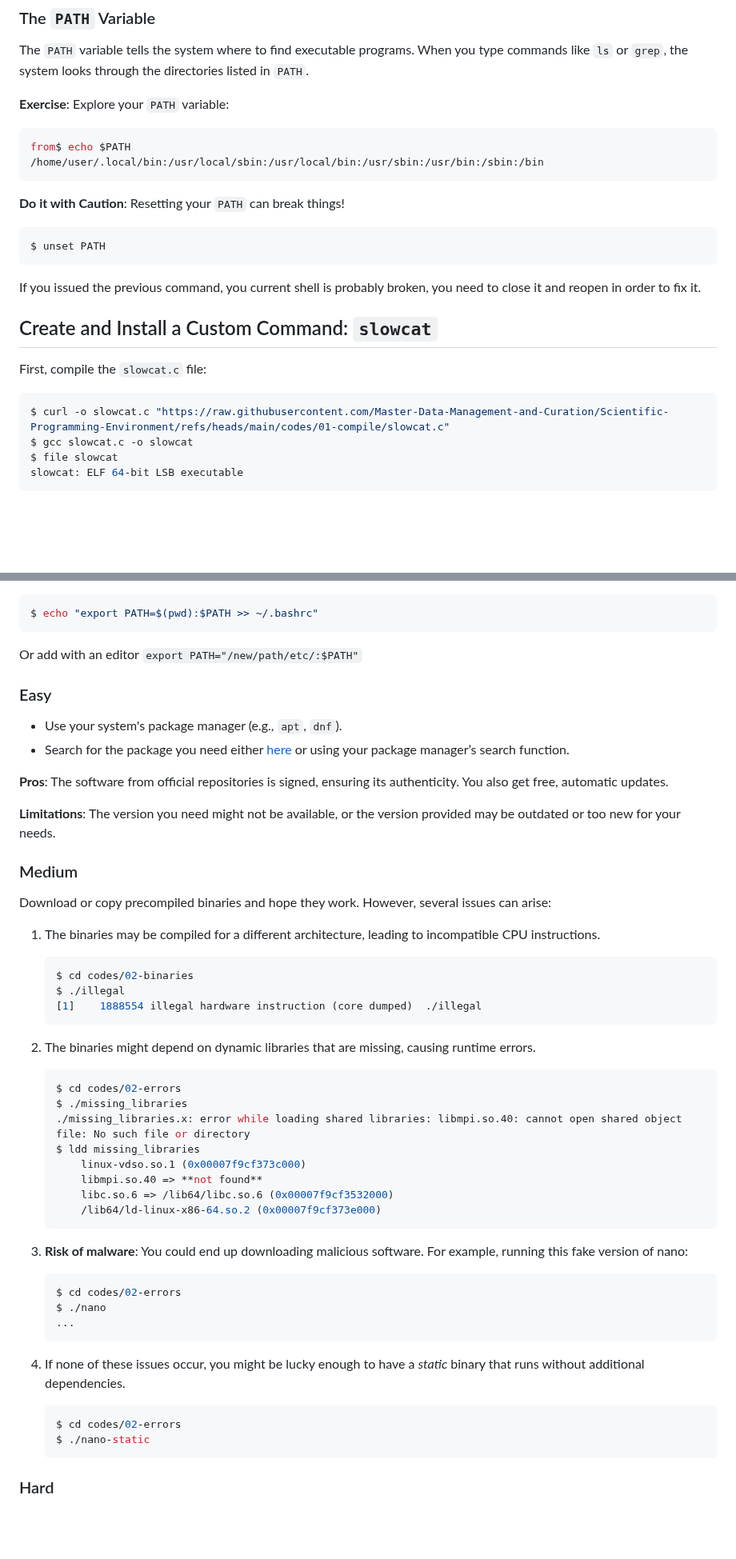
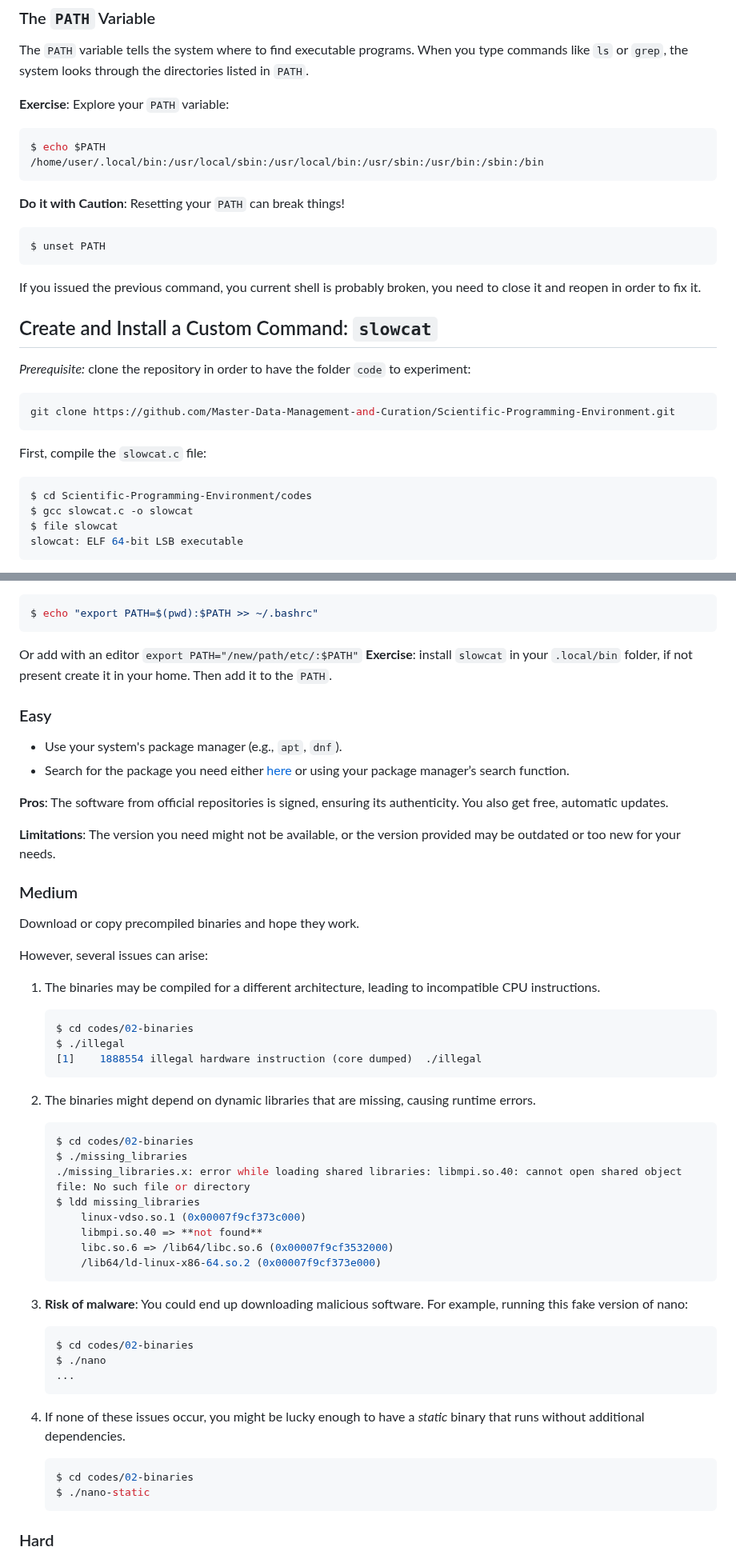
Before and after one commit to Master-Data-Management-and-Curation/Scientific-Programming-Environment, a Markdown page: lectures/03-software.md, 2 parts joined by grey strips. Shown at 80% size. GitHub-like rendering; blank space fills up the shorter version.

````diff
--- a/lectures/03-software.md
+++ b/lectures/03-software.md
@@ -7,7 +7,7 @@ The `PATH` variable tells the system where to find executable programs. When you
 **Exercise**: Explore your `PATH` variable:
 
 ```bash
-from$ echo $PATH
+$ echo $PATH
 /home/user/.local/bin:/usr/local/sbin:/usr/local/bin:/usr/sbin:/usr/bin:/sbin:/bin
 ```
 
@@ -19,10 +19,15 @@ $ unset PATH
 If you issued the previous command, you current shell is probably broken, you need to close it and reopen in order to fix it.
 ## Create and Install a Custom Command: `slowcat`
 
+*Prerequisite:* clone the repository in order to have the folder `code` to experiment:
+```bash
+git clone https://github.com/Master-Data-Management-and-Curation/Scientific-Programming-Environment.git
+```
+
 First, compile the `slowcat.c` file:
 
 ```bash
-$ curl -o slowcat.c "https://raw.githubusercontent.com/Master-Data-Management-and-Curation/Scientific-Programming-Environment/refs/heads/main/codes/01-compile/slowcat.c"
+$ cd Scientific-Programming-Environment/codes
 $ gcc slowcat.c -o slowcat
 $ file slowcat
 slowcat: ELF 64-bit LSB executable
@@ -59,7 +64,7 @@ Make this change permanent by adding it to your `.bashrc` file.
 $ echo "export PATH=$(pwd):$PATH >> ~/.bashrc"
 ```
 Or add with an editor `export PATH="/new/path/etc/:$PATH"`
-
+**Exercise**: install `slowcat` in your `.local/bin` folder, if not present create it in your home. Then add it to the `PATH`.
 ### Easy
 
 - Use your system's package manager (e.g., `apt`, `dnf`).
@@ -71,8 +76,9 @@ Or add with an editor `export PATH="/new/path/etc/:$PATH"`
 
 ### Medium
 
-Download or copy precompiled binaries and hope they work. However, several issues can arise:
+Download or copy precompiled binaries and hope they work.
 
+However, several issues can arise:
 1. The binaries may be compiled for a different architecture, leading to incompatible CPU instructions.
 
     ```bash
@@ -84,7 +90,7 @@ Download or copy precompiled binaries and hope they work. However, several issue
 2. The binaries might depend on dynamic libraries that are missing, causing runtime errors.
 
     ```bash
-    $ cd codes/02-errors
+    $ cd codes/02-binaries
     $ ./missing_libraries
     ./missing_libraries.x: error while loading shared libraries: libmpi.so.40: cannot open shared object file: No such file or directory
     $ ldd missing_libraries
@@ -97,7 +103,7 @@ Download or copy precompiled binaries and hope they work. However, several issue
 3. **Risk of malware**: You could end up downloading malicious software. For example, running this fake version of nano:
 
     ```bash
-    $ cd codes/02-errors
+    $ cd codes/02-binaries
     $ ./nano
     ...
     ```
@@ -105,7 +111,7 @@ Download or copy precompiled binaries and hope they work. However, several issue
 4. If none of these issues occur, you might be lucky enough to have a *static* binary that runs without additional dependencies.
 
     ```bash
-    $ cd codes/02-errors
+    $ cd codes/02-binaries
     $ ./nano-static
     ```
 
````
Also changed, not shown: other parts of lectures/03-software.md (+36 -15 lines).
